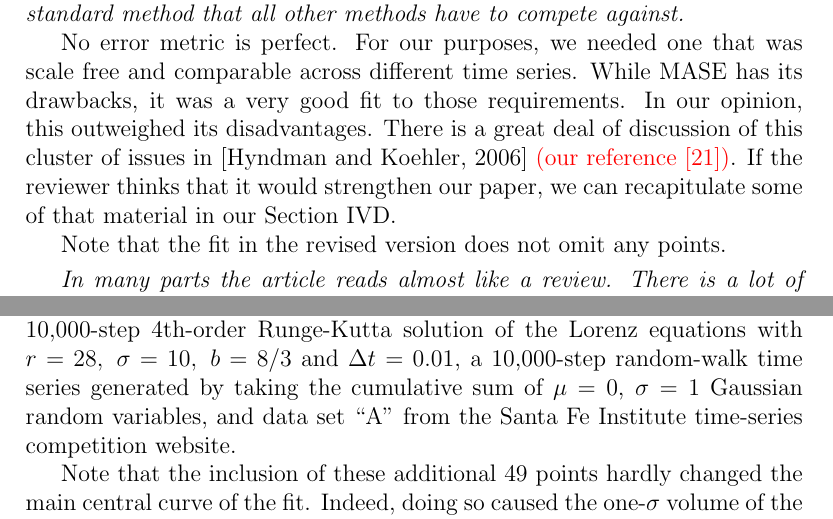
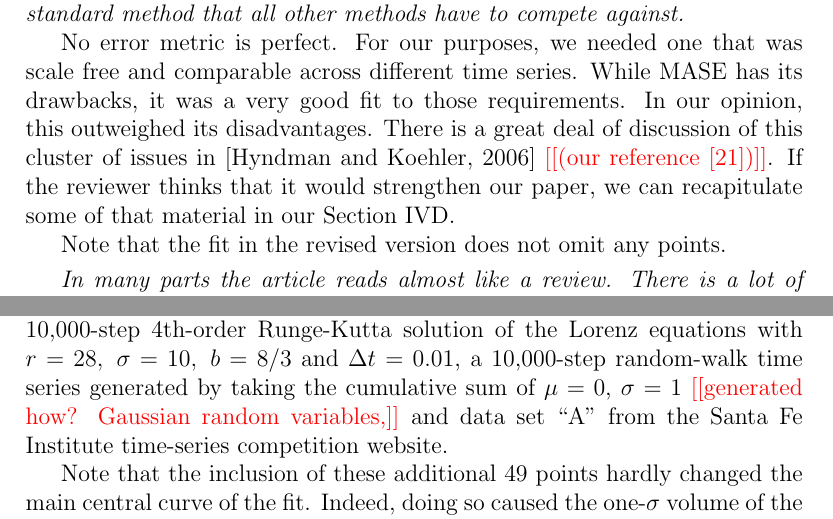
Before and after one commit to dtbinh/Complexity--2014, a LaTeX document (response.tex): two parts of pages 2 and 13 of 14, joined at a grey line, cut so that both start at the same text. Compiled offline with pdfLaTeX.

Commit message:
alerts in response

```diff
--- a/response.tex
+++ b/response.tex
@@ -64,9 +64,9 @@ scale free and comparable across different time series.  While MASE
 has its drawbacks, it was a very good fit to those requirements.  In
 our opinion, this outweighed its disadvantages.  There is a great deal
 of discussion of this cluster of issues in [Hyndman and Koehler, 2006]
-\alert{(our reference [21])}.  If the reviewer thinks that it would
-strengthen our paper, we can recapitulate some of that material in our
-Section IVD.
+\alert{[[(our reference [21])]]}.  If the reviewer thinks that it
+would strengthen our paper, we can recapitulate some of that material
+in our Section IVD.
 
 Note that the fit in the revised version does not omit any points.
 
@@ -600,9 +600,9 @@ coordinate of a 10,000-point orbit from the H\'{e}non map with $a=1.4$
 and $b=0.3$, the $x$ coordinate of a 10,000-step 4th-order Runge-Kutta
 solution of the Lorenz equations with $r=28, \; \sigma=10, \; b=8/3$
 and $\Delta t=0.01$, a 10,000-step random-walk time series generated
-by taking the cumulative sum of $\mu=0$, $\sigma=1$ Gaussian random
-variables, and data set ``A'' from the Santa Fe Institute time-series
-competition website.
+by taking the cumulative sum of $\mu=0$, $\sigma=1$ \alert{[[generated
+      how?  Gaussian random variables,]]} and data set ``A'' from the
+Santa Fe Institute time-series competition website.
 
 Note that the inclusion of these additional 49 points hardly changed
 the main central curve of the fit.  Indeed, doing so caused the
```
Also changed, not shown: response.tex (4 more changed lines).
